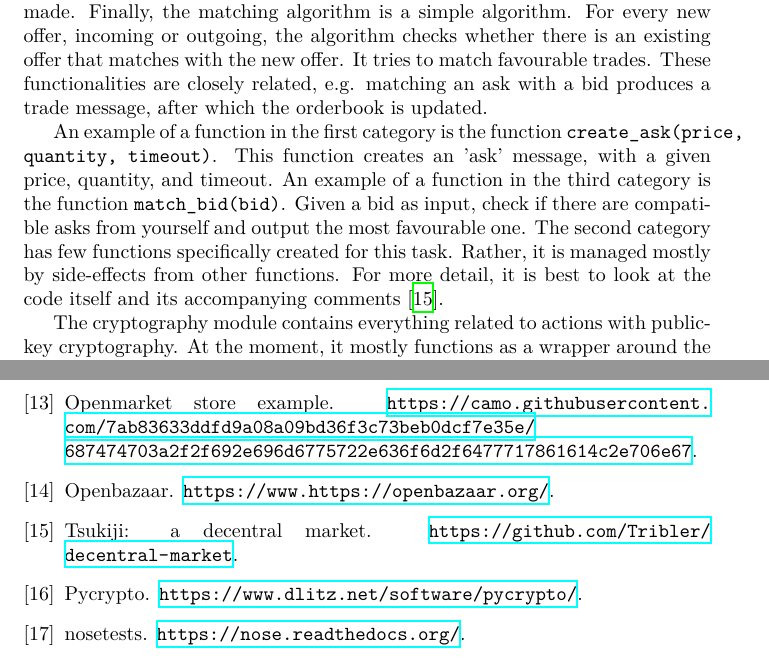
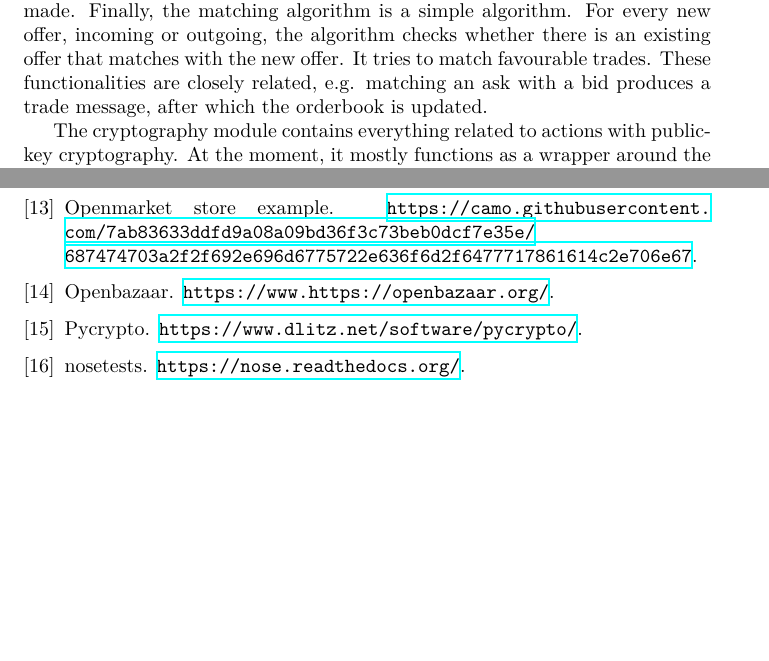
Before and after one commit to Tribler/decentral-market, a LaTeX document (docs/report.tex, which reads docs/design.tex): two parts of pages 14 and 35 of 39 before the commit and two parts of pages 14 and 35 of 38 after it, joined at a grey line, cut so that both start at the same text, the shorter picture padded with empty space. Compiled offline with XeLaTeX.

Commit message:
Remove paragraph with too much detail.

```diff
--- a/docs/design.tex
+++ b/docs/design.tex
@@ -28,14 +28,6 @@ Finally, the matching algorithm is a simple algorithm.
 For every new offer, incoming or outgoing, the algorithm checks whether there is an existing offer that matches with the new offer.
 It tries to match favourable trades.
 These functionalities are closely related, e.g. matching an ask with a bid produces a trade message, after which the orderbook is updated.
-
-An example of a function in the first category is the function \texttt{create\_ask(price, quantity, timeout)}.
-This function creates an 'ask' message, with a given price, quantity, and timeout.
-An example of a function in the third category is the function \texttt{match\_bid(bid)}.
-Given a bid as input, check if there are compatible asks from yourself and output the most favourable one.
-The second category has few functions specifically created for this task.
-Rather, it is managed mostly by side-effects from other functions.
-For more detail, it is best to look at the code itself and its accompanying comments \cite{tsukiji}.
 
 The cryptography module contains everything related to actions with public-key cryptography.
 At the moment, it mostly functions as a wrapper around the PyCrypto library, for easier use within Tsukiji.
```
